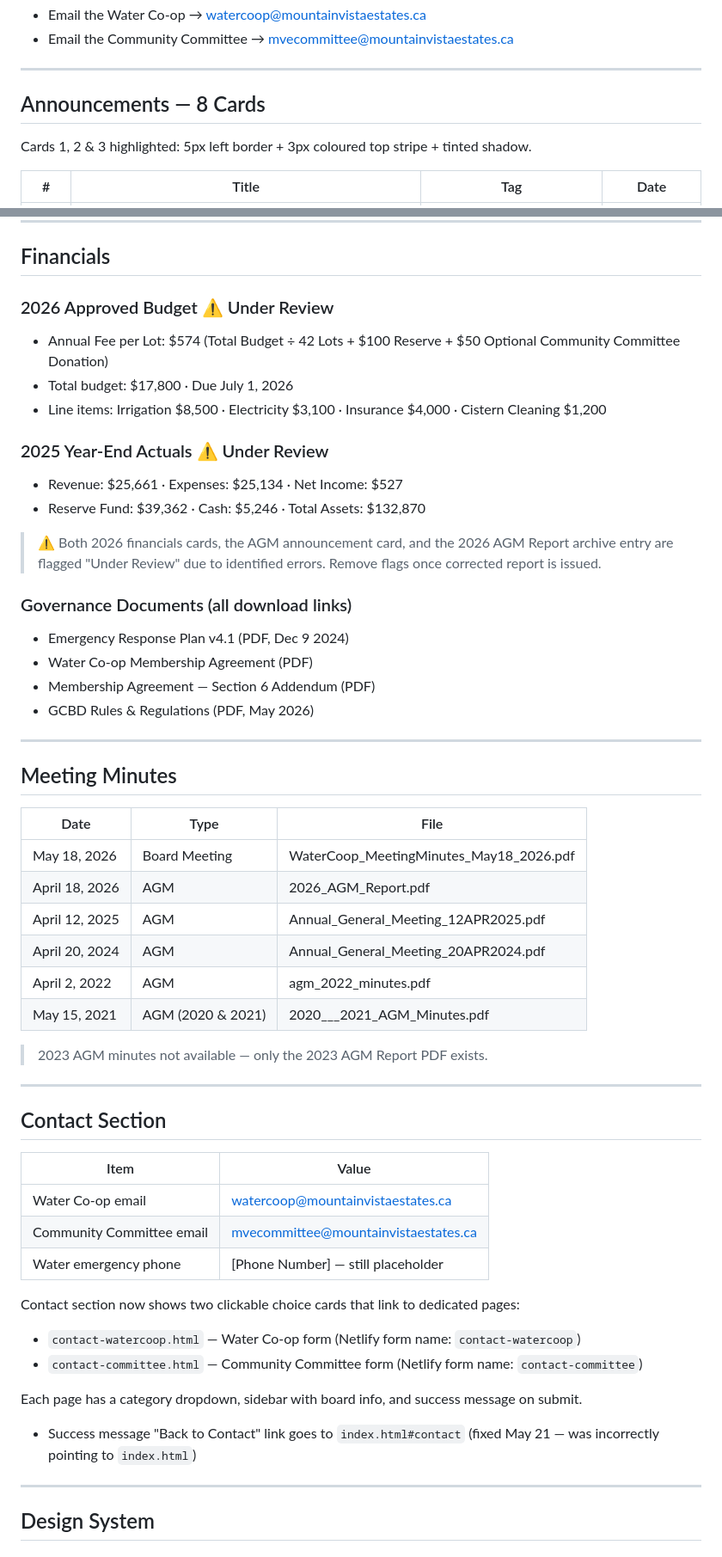
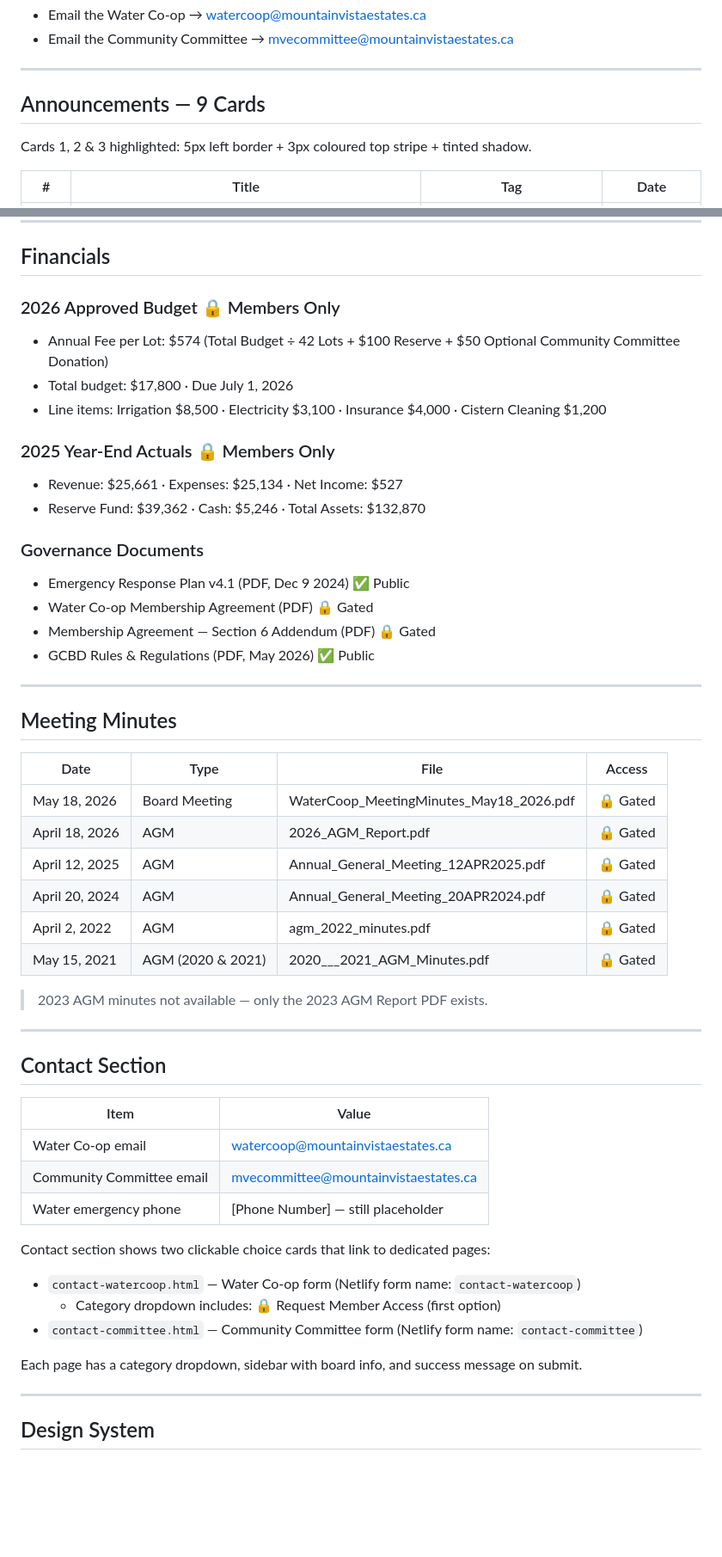
Before and after one commit to jegjuniors/mountainvista, a Markdown page: docs/CURRENT_STATE.md, 2 parts joined by grey strips. Shown at 86% size. Rendered like a GitHub page; blank space fills up the shorter version.

```diff
--- a/docs/CURRENT_STATE.md
+++ b/docs/CURRENT_STATE.md
@@ -139,7 +215,7 @@ To update, find this line in index.html and change data-status:
 
 ---
 
-## Announcements — 8 Cards
+## Announcements — 9 Cards
 
 Cards 1, 2 & 3 highlighted: 5px left border + 3px coloured top stripe + tinted shadow.
 
@@ -183,35 +259,33 @@ Both download buttons → docs/MountainVista_Community_Survey_2026.pdf
 
 ## Financials
 
-### 2026 Approved Budget ⚠️ Under Review
+### 2026 Approved Budget 🔒 Members Only
 - Annual Fee per Lot: $574 (Total Budget ÷ 42 Lots + $100 Reserve + $50 Optional Community Committee Donation)
 - Total budget: $17,800 · Due July 1, 2026
 - Line items: Irrigation $8,500 · Electricity $3,100 · Insurance $4,000 · Cistern Cleaning $1,200
 
-### 2025 Year-End Actuals ⚠️ Under Review
+### 2025 Year-End Actuals 🔒 Members Only
 - Revenue: $25,661 · Expenses: $25,134 · Net Income: $527
 - Reserve Fund: $39,362 · Cash: $5,246 · Total Assets: $132,870
 
-> ⚠️ Both 2026 financials cards, the AGM announcement card, and the 2026 AGM Report archive entry are flagged "Under Review" due to identified errors. Remove flags once corrected report is issued.
-
-### Governance Documents (all download links)
-- Emergency Response Plan v4.1 (PDF, Dec 9 2024)
-- Water Co-op Membership Agreement (PDF)
-- Membership Agreement — Section 6 Addendum (PDF)
-- GCBD Rules & Regulations (PDF, May 2026)
+### Governance Documents
+- Emergency Response Plan v4.1 (PDF, Dec 9 2024) ✅ Public
+- Water Co-op Membership Agreement (PDF) 🔒 Gated
+- Membership Agreement — Section 6 Addendum (PDF) 🔒 Gated
+- GCBD Rules & Regulations (PDF, May 2026) ✅ Public
 
 ---
 
 ## Meeting Minutes
 
-| Date | Type | File |
-|---|---|---|
-| May 18, 2026 | Board Meeting | WaterCoop_MeetingMinutes_May18_2026.pdf |
-| April 18, 2026 | AGM | 2026_AGM_Report.pdf |
-| April 12, 2025 | AGM | Annual_General_Meeting_12APR2025.pdf |
-| April 20, 2024 | AGM | Annual_General_Meeting_20APR2024.pdf |
-| April 2, 2022 | AGM | agm_2022_minutes.pdf |
-| May 15, 2021 | AGM (2020 & 2021) | 2020___2021_AGM_Minutes.pdf |
+| Date | Type | File | Access |
+|---|---|---|---|
+| May 18, 2026 | Board Meeting | WaterCoop_MeetingMinutes_May18_2026.pdf | 🔒 Gated |
+| April 18, 2026 | AGM | 2026_AGM_Report.pdf | 🔒 Gated |
+| April 12, 2025 | AGM | Annual_General_Meeting_12APR2025.pdf | 🔒 Gated |
+| April 20, 2024 | AGM | Annual_General_Meeting_20APR2024.pdf | 🔒 Gated |
+| April 2, 2022 | AGM | agm_2022_minutes.pdf | 🔒 Gated |
+| May 15, 2021 | AGM (2020 & 2021) | 2020___2021_AGM_Minutes.pdf | 🔒 Gated |
 
 > 2023 AGM minutes not available — only the 2023 AGM Report PDF exists.
 
@@ -225,12 +299,12 @@ Both download buttons → docs/MountainVista_Community_Survey_2026.pdf
 | Community Committee email | mvecommittee@mountainvistaestates.ca |
 | Water emergency phone | [Phone Number] — still placeholder |
 
-Contact section now shows two clickable choice cards that link to dedicated pages:
+Contact section shows two clickable choice cards that link to dedicated pages:
 - `contact-watercoop.html` — Water Co-op form (Netlify form name: `contact-watercoop`)
+  - Category dropdown includes: 🔒 Request Member Access (first option)
 - `contact-committee.html` — Community Committee form (Netlify form name: `contact-committee`)
 
 Each page has a category dropdown, sidebar with board info, and success message on submit.
-- Success message "Back to Contact" link goes to `index.html#contact` (fixed May 21 — was incorrectly pointing to `index.html`)
 
 ---
 
```
Also changed, not shown: other parts of docs/CURRENT_STATE.md (+126 -50 lines).
